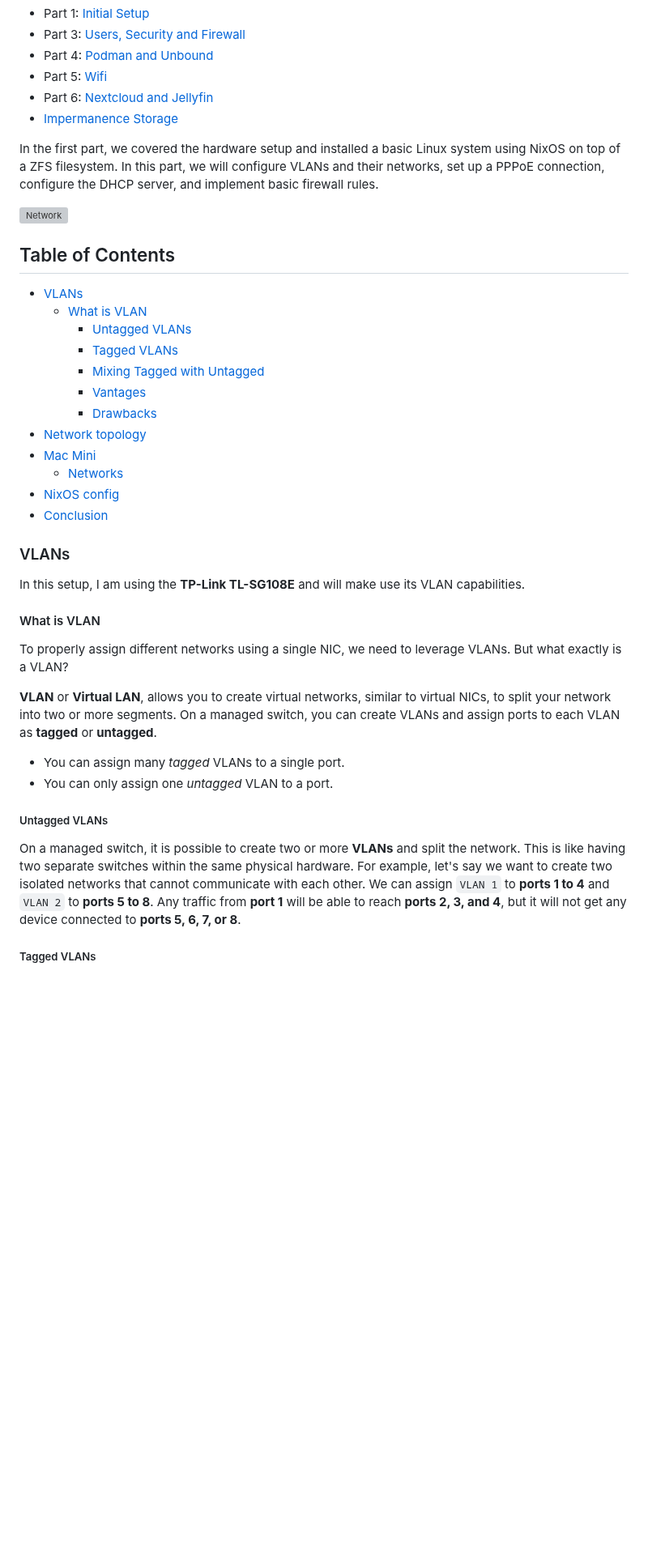
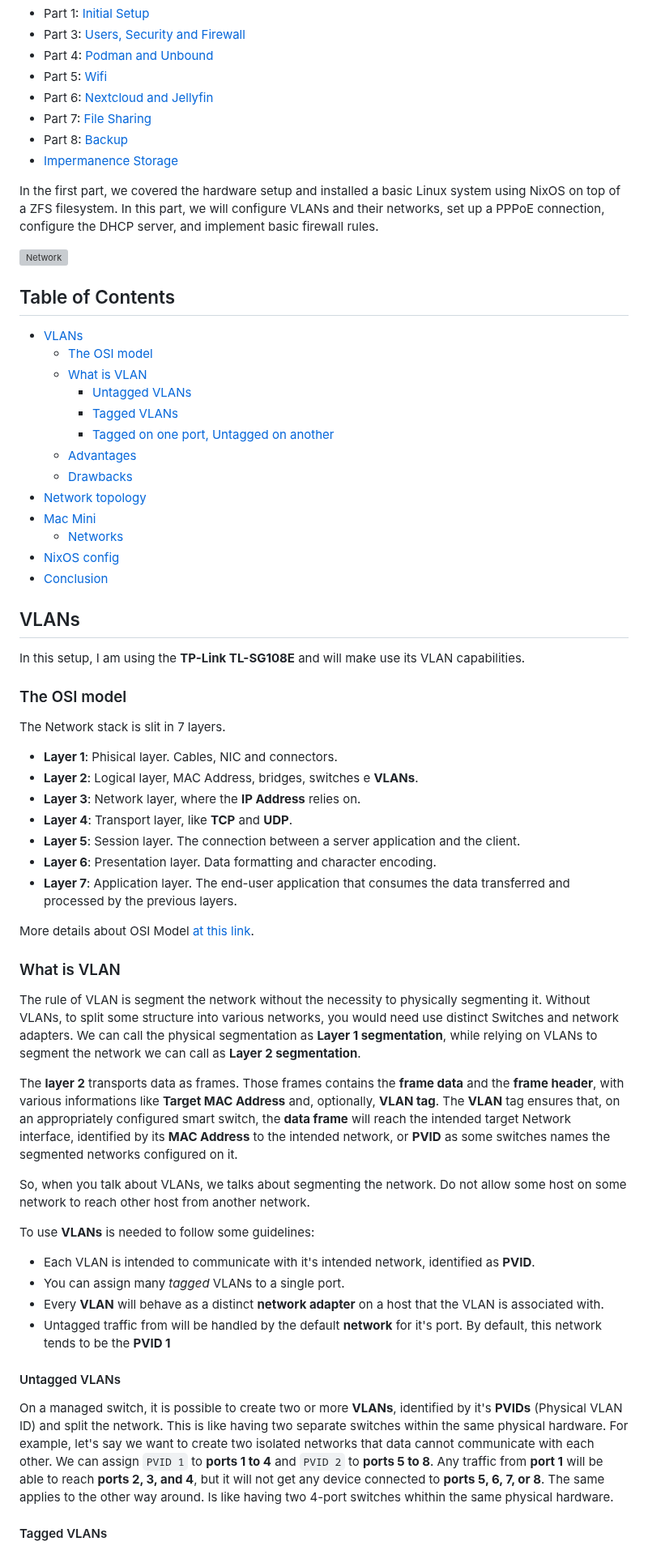
Before and after one commit to cjuniorfox/juniorfox-site, a Markdown page: app/articles/diy-linux-router-part-2-network-and-internet.md, the part around one of its changes. Shown at 81% size. Rendered like a GitHub page; blank space fills up the shorter version; grey boxes are pictures that could not be loaded.

```diff
--- a/app/articles/diy-linux-router-part-2-network-and-internet.md
+++ b/app/articles/diy-linux-router-part-2-network-and-internet.md
@@ -18,6 +18,8 @@ This is the second part of a multi-part series describing how to build your own
 - Part 4: [Podman and Unbound](/article/diy-linux-router-part-4-podman-unbound)
 - Part 5: [Wifi](/article/diy-linux-router-part-5-wifi)
 - Part 6: [Nextcloud and Jellyfin](/article/diy-linux-router-part-6-nextcloud-jellyfin)
+- Part 7: [File Sharing](/article/diy-linux-router-part-7-file-sharing)
+- Part 8: [Backup](/article/diy-linux-router-part-8-backup)
 - [Impermanence Storage](/article/diy-linux-router-impermanence-storage)
 
 In the first part, we covered the hardware setup and installed a basic Linux system using NixOS on top of a ZFS filesystem.
@@ -28,34 +30,55 @@ In this part, we will configure VLANs and their networks, set up a PPPoE connect
 ## Table of Contents
 
 - [VLANs](#vlans)
+  - [The OSI model](#the-osi-model)
   - [What is VLAN](#what-is-vlan)
     - [Untagged VLANs](#untagged-vlans)
     - [Tagged VLANs](#tagged-vlans)
-    - [Mixing Tagged with Untagged](#mixing-tagged-with-untagged)
-    - [Vantages](#vantages)
-    - [Drawbacks](#drawbacks)
+    - [Tagged on one port, Untagged on another](#tagged-on-one-port-untagged-on-another)
+  - [Advantages](#advantages)
+  - [Drawbacks](#drawbacks)
 - [Network topology](#network-topology)
 - [Mac Mini](#mac-mini)
   - [Networks](#networks)
 - [NixOS config](#nixos-config)
 - [Conclusion](#conclusion)
 
-### VLANs
+## VLANs
 
 In this setup, I am using the **TP-Link TL-SG108E** and will make use its VLAN capabilities.
 
-#### What is VLAN
+### The OSI model
 
-To properly assign different networks using a single NIC, we need to leverage VLANs. But what exactly is a VLAN?
+The Network stack is slit in 7 layers.
 
-**VLAN** or **Virtual LAN**, allows you to create virtual networks, similar to virtual NICs, to split your network into two or more segments. On a managed switch, you can create VLANs and assign ports to each VLAN as **tagged** or **untagged**.
+- **Layer 1**: Phisical layer. Cables, NIC and connectors.
+- **Layer 2**: Logical layer, MAC Address, bridges, switches e **VLANs**.
+- **Layer 3**: Network layer, where the **IP Address** relies on.
+- **Layer 4**: Transport layer, like **TCP** and **UDP**.
+- **Layer 5**: Session layer. The connection between a server application and the client.
+- **Layer 6**: Presentation layer. Data formatting and character encoding.
+- **Layer 7**: Application layer. The end-user application that consumes the data transferred and processed by the previous layers.
 
+More details about OSI Model [at this link](https://www.freecodecamp.org/news/osi-model-networking-layers-explained-in-plain-english/).
+
+### What is VLAN
+
+The rule of VLAN is segment the network without the necessity to physically segmenting it. Without VLANs, to split some structure into various networks, you would need use distinct Switches and network adapters. We can call the physical segmentation as **Layer 1 segmentation**, while relying on VLANs to segment the network we can call as **Layer 2 segmentation**.
+
+The **layer 2** transports data as frames. Those frames contains the **frame data** and the **frame header**, with various informations like **Target MAC Address** and, optionally, **VLAN tag**. The **VLAN** tag ensures that, on an appropriately configured smart switch, the **data frame** will reach the intended target Network interface, identified by its **MAC Address** to the intended network, or **PVID** as some switches names the segmented networks configured on it.
+
+So, when you talk about VLANs, we talks about segmenting the network. Do not allow some host on some network to reach other host from another network.
+
+To use **VLANs** is needed to follow some guidelines:
+
+- Each VLAN is intended to communicate with it's intended network, identified as **PVID**.
 - You can assign many *tagged* VLANs to a single port.
-- You can only assign one *untagged* VLAN to a port.
+- Every **VLAN** will behave as a distinct **network adapter** on a host that the VLAN is associated with.
+- Untagged traffic from will be handled by the default **network** for it's port. By default, this network tends to be the **PVID 1**
 
-##### Untagged VLANs
+#### Untagged VLANs
 
-On a managed switch, it is possible to create two or more **VLANs** and split the network. This is like having two separate switches within the same physical hardware. For example, let's say we want to create two isolated networks that cannot communicate with each other. We can assign `VLAN 1` to **ports 1 to 4** and `VLAN 2` to **ports 5 to 8**. Any traffic from **port 1** will be able to reach **ports 2, 3, and 4**, but it will not get any device connected to **ports 5, 6, 7, or 8**.
+On a managed switch, it is possible to create two or more **VLANs**, identified by it's **PVIDs** (Physical VLAN ID) and split the network. This is like having two separate switches within the same physical hardware. For example, let's say we want to create two isolated networks that data cannot communicate with each other. We can assign `PVID 1` to **ports 1 to 4** and `PVID 2` to **ports 5 to 8**. Any traffic from **port 1** will be able to reach **ports 2, 3, and 4**, but it will not get any device connected to **ports 5, 6, 7, or 8**. The same applies to the other way around. Is like having two 4-port switches whithin the same physical hardware.
 
-##### Tagged VLANs
+#### Tagged VLANs
 
```
Also changed, not shown: other parts of app/articles/diy-linux-router-part-2-network-and-internet.md (+35 -29 lines).
